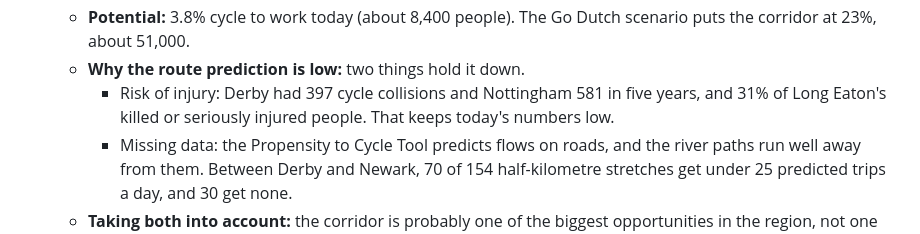
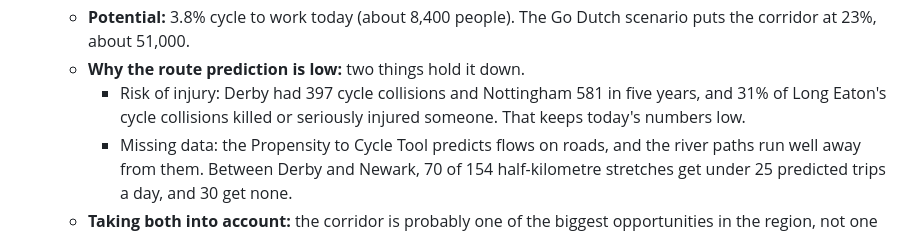
Before and after one commit to KevinMayfield/CycleStats, a Markdown page: FINDINGS.md, the part around the change. GitHub-like rendering.

Commit message:
FINDINGS: fix Long Eaton KSI wording
Co-Authored-By: Claude Opus 5.5 <noreply@anthropic.com>

```diff
--- a/FINDINGS.md
+++ b/FINDINGS.md
@@ -92,8 +92,8 @@ levels its terrain allows.
   - **Potential:** 3.8% cycle to work today (about 8,400 people). The Go Dutch scenario puts the corridor at 23%,
     about 51,000.
   - **Why the route prediction is low:** two things hold it down.
-    - Risk of injury: Derby had 397 cycle collisions and Nottingham 581 in five years, and 31% of Long Eaton's killed
-      or seriously injured people. That keeps today's numbers low.
+    - Risk of injury: Derby had 397 cycle collisions and Nottingham 581 in five years, and 31% of Long Eaton's cycle
+      collisions killed or seriously injured someone. That keeps today's numbers low.
     - Missing data: the Propensity to Cycle Tool predicts flows on roads, and the river paths run well away from
       them. Between Derby and Newark, 70 of 154 half-kilometre stretches get under 25 predicted trips a day, and 30
       get none.
```
